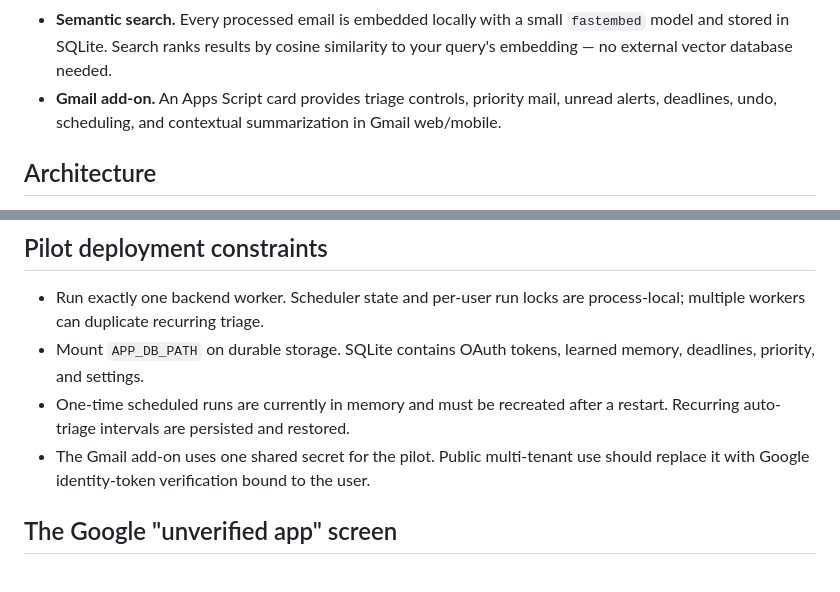
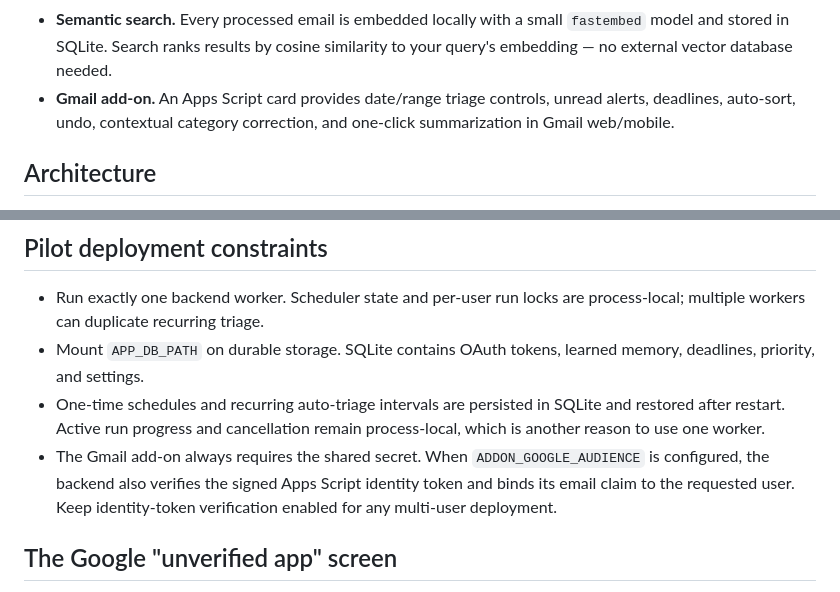
Before and after one commit to rootstock-tech/Emailsorter-FE_BE, a Markdown page: README.md, 2 parts joined by grey strips. GitHub-like rendering.

Commit message:
Align handoff docs with current behavior

```diff
--- a/README.md
+++ b/README.md
@@ -52,9 +52,9 @@ without giving an AI the ability to send mail on their behalf.
 - **Semantic search.** Every processed email is embedded locally with a small
   `fastembed` model and stored in SQLite. Search ranks results by cosine
   similarity to your query's embedding — no external vector database needed.
-- **Gmail add-on.** An Apps Script card provides triage controls, priority mail,
-  unread alerts, deadlines, undo, scheduling, and contextual summarization in
-  Gmail web/mobile.
+- **Gmail add-on.** An Apps Script card provides date/range triage controls,
+  unread alerts, deadlines, auto-sort, undo, contextual category correction,
+  and one-click summarization in Gmail web/mobile.
 
 ## Architecture
 
@@ -209,10 +209,13 @@ records the live results verified during the August 2026 Gmail test run.
   process-local; multiple workers can duplicate recurring triage.
 - Mount `APP_DB_PATH` on durable storage. SQLite contains OAuth tokens, learned
   memory, deadlines, priority, and settings.
-- One-time scheduled runs are currently in memory and must be recreated after a
-  restart. Recurring auto-triage intervals are persisted and restored.
-- The Gmail add-on uses one shared secret for the pilot. Public multi-tenant use
-  should replace it with Google identity-token verification bound to the user.
+- One-time schedules and recurring auto-triage intervals are persisted in
+  SQLite and restored after restart. Active run progress and cancellation remain
+  process-local, which is another reason to use one worker.
+- The Gmail add-on always requires the shared secret. When
+  `ADDON_GOOGLE_AUDIENCE` is configured, the backend also verifies the signed
+  Apps Script identity token and binds its email claim to the requested user.
+  Keep identity-token verification enabled for any multi-user deployment.
 
 ## The Google "unverified app" screen
 
```
